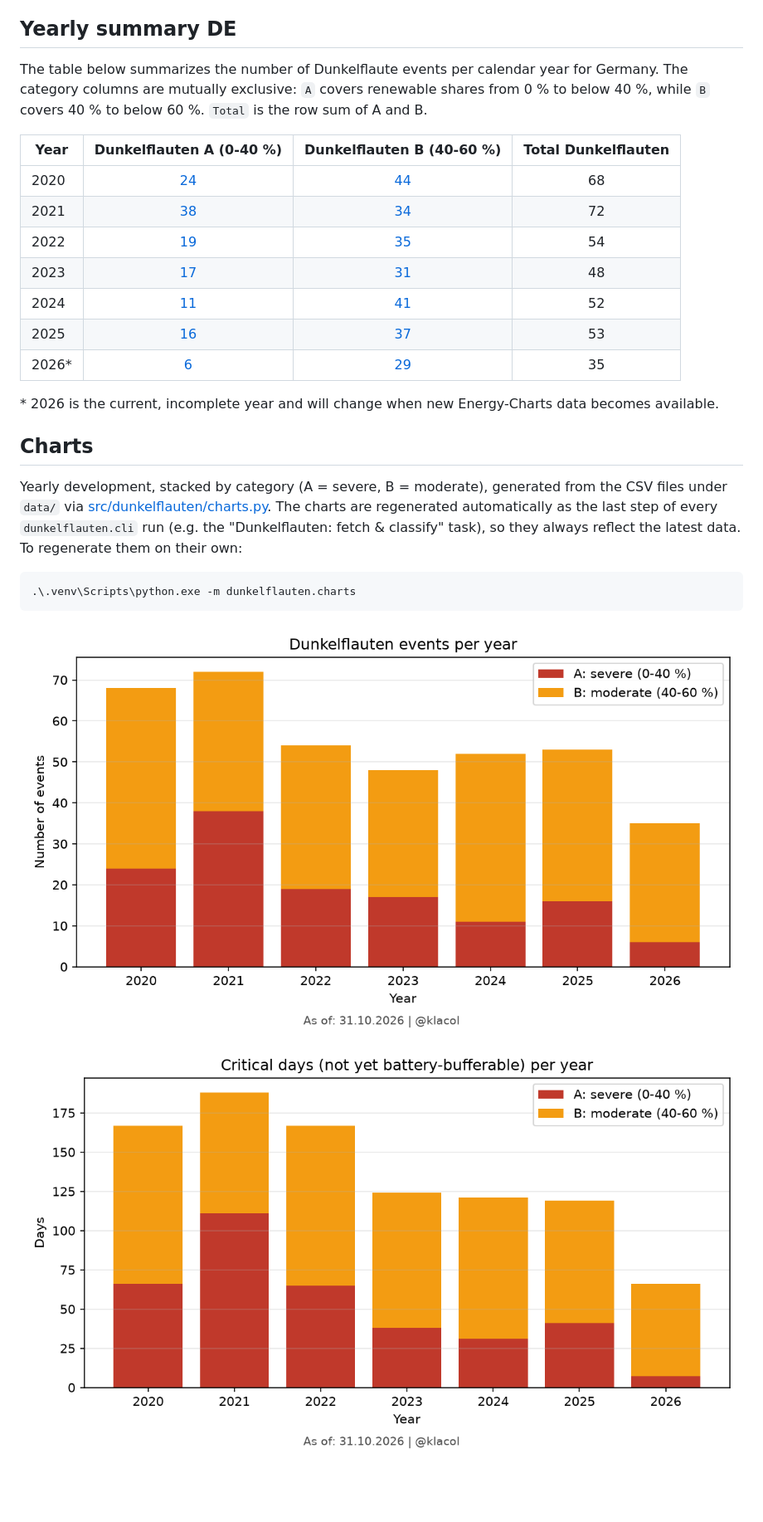
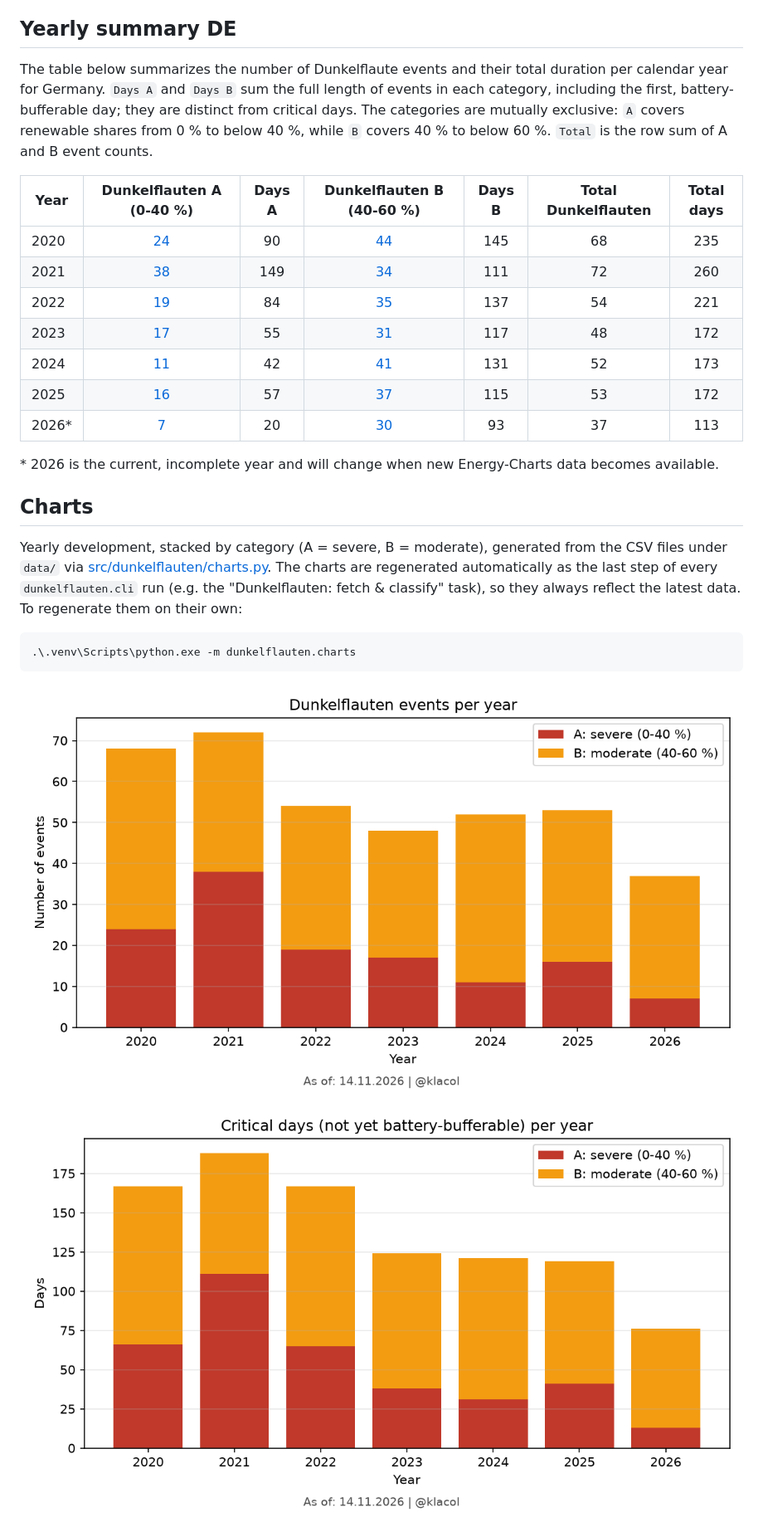
Before and after one commit to klacol/Dunkelflauten, a Markdown page: README.md, the part around the change. Shown at 83% size. Drawn GitHub-style; pictures changed too: docs/charts/dunkelflauten_critical_days_per_year.png, docs/charts/dunkelflauten_events_per_year.png; blank space fills up the shorter version.

Commit message:
Biggest Dunkelflaute of the year added

```diff
--- a/README.md
+++ b/README.md
@@ -128,20 +128,22 @@ Energy-Charts revises historical values).
 
 ## Yearly summary DE
 
-The table below summarizes the number of Dunkelflaute events per calendar year
-for Germany. The category columns are mutually exclusive: `A` covers renewable
-shares from 0 % to below 40 %, while `B` covers 40 % to below 60 %. `Total` is
-the row sum of A and B.
+The table below summarizes the number of Dunkelflaute events and their total
+duration per calendar year for Germany. `Days A` and `Days B` sum the full
+length of events in each category, including the first, battery-bufferable day;
+they are distinct from critical days. The categories are mutually exclusive:
+`A` covers renewable shares from 0 % to below 40 %, while `B` covers 40 % to
+below 60 %. `Total` is the row sum of A and B event counts.
 
-| Year | Dunkelflauten A (0-40 %) | Dunkelflauten B (40-60 %) | Total Dunkelflauten |
-| --- | :---: | :---: | :---: |
-| 2020 | [24](data/de/2020/dunkelflauten_A.csv) | [44](data/de/2020/dunkelflauten_B.csv) | 68 |
-| 2021 | [38](data/de/2021/dunkelflauten_A.csv) | [34](data/de/2021/dunkelflauten_B.csv) | 72 |
-| 2022 | [19](data/de/2022/dunkelflauten_A.csv) | [35](data/de/2022/dunkelflauten_B.csv) | 54 |
-| 2023 | [17](data/de/2023/dunkelflauten_A.csv) | [31](data/de/2023/dunkelflauten_B.csv) | 48 |
-| 2024 | [11](data/de/2024/dunkelflauten_A.csv) | [41](data/de/2024/dunkelflauten_B.csv) | 52 |
-| 2025 | [16](data/de/2025/dunkelflauten_A.csv) | [37](data/de/2025/dunkelflauten_B.csv) | 53 |
-| 2026* | [6](data/de/2026/dunkelflauten_A.csv) | [29](data/de/2026/dunkelflauten_B.csv) | 35 |
+| Year | Dunkelflauten A (0-40 %) | Days A | Dunkelflauten B (40-60 %) | Days B | Total Dunkelflauten | Total days |
+| --- | :---: | :---: | :---: | :---: | :---: | :---: |
+| 2020 | [24](data/de/2020/dunkelflauten_A.csv) | 90 | [44](data/de/2020/dunkelflauten_B.csv) | 145 | 68 | 235 |
+| 2021 | [38](data/de/2021/dunkelflauten_A.csv) | 149 | [34](data/de/2021/dunkelflauten_B.csv) | 111 | 72 | 260 |
+| 2022 | [19](data/de/2022/dunkelflauten_A.csv) | 84 | [35](data/de/2022/dunkelflauten_B.csv) | 137 | 54 | 221 |
+| 2023 | [17](data/de/2023/dunkelflauten_A.csv) | 55 | [31](data/de/2023/dunkelflauten_B.csv) | 117 | 48 | 172 |
+| 2024 | [11](data/de/2024/dunkelflauten_A.csv) | 42 | [41](data/de/2024/dunkelflauten_B.csv) | 131 | 52 | 173 |
+| 2025 | [16](data/de/2025/dunkelflauten_A.csv) | 57 | [37](data/de/2025/dunkelflauten_B.csv) | 115 | 53 | 172 |
+| 2026* | [7](data/de/2026/dunkelflauten_A.csv) | 20 | [30](data/de/2026/dunkelflauten_B.csv) | 93 | 37 | 113 |
 
 \* 2026 is the current, incomplete year and will change when new Energy-Charts
 data becomes available.
```
Also changed, not shown: docs/charts/dunkelflauten_residual_energy_per_year.png, 4 other files.
